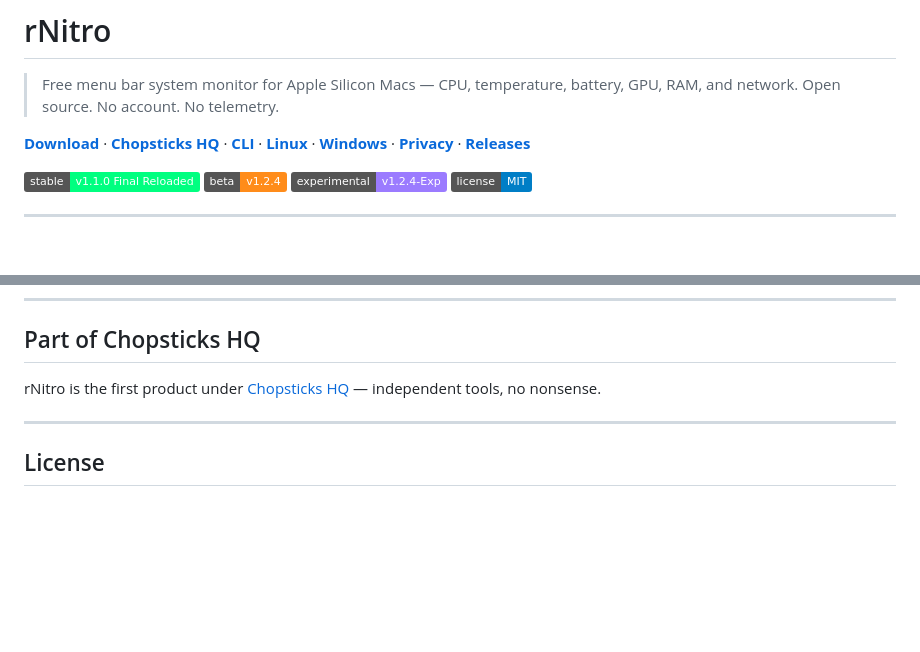
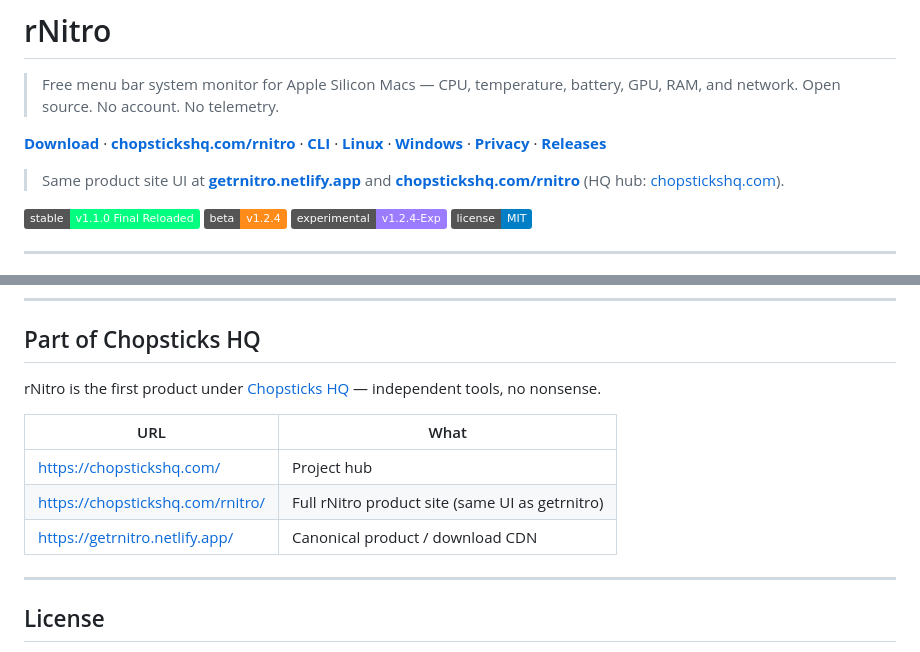
Before and after one commit to ilikemacos/MacBar, a Markdown page: README.md, 2 parts joined by grey strips. GitHub-like rendering; badges without logos; blank space fills up the shorter version.

Commit message:
Document dual product URLs: getrnitro and chopstickshq.com/rnitro
The full product UI is mirrored at /rnitro on Chopsticks HQ while
getrnitro.netlify.app remains the root product site and download host.

```diff
--- a/README.md
+++ b/README.md
@@ -2,7 +2,9 @@
 
 > Free menu bar system monitor for Apple Silicon Macs — CPU, temperature, battery, GPU, RAM, and network. Open source. No account. No telemetry.
 
-**[Download](https://getrnitro.netlify.app/)** · **[Chopsticks HQ](https://chopstickshq.netlify.app/rnitro/)** · **[CLI](https://getrnitro.netlify.app/cli.html)** · **[Linux](https://getrnitro.netlify.app/linux.html)** · **[Windows](https://getrnitro.netlify.app/windows.html)** · **[Privacy](https://getrnitro.netlify.app/privacy.html)** · **[Releases](https://github.com/ilikemacos/rNitro/releases)**
+**[Download](https://getrnitro.netlify.app/)** · **[chopstickshq.com/rnitro](https://chopstickshq.com/rnitro/)** · **[CLI](https://getrnitro.netlify.app/cli.html)** · **[Linux](https://getrnitro.netlify.app/linux.html)** · **[Windows](https://getrnitro.netlify.app/windows.html)** · **[Privacy](https://getrnitro.netlify.app/privacy.html)** · **[Releases](https://github.com/ilikemacos/rNitro/releases)**
+
+> Same product site UI at **[getrnitro.netlify.app](https://getrnitro.netlify.app/)** and **[chopstickshq.com/rnitro](https://chopstickshq.com/rnitro/)** (HQ hub: [chopstickshq.com](https://chopstickshq.com/)).
 
 [![Stable](https://img.shields.io/badge/stable-v1.1.0%20Final%20Reloaded-00ff80)](https://github.com/ilikemacos/rNitro/releases/tag/v1.1.0-Final-Reloaded)
 [![Beta](https://img.shields.io/badge/beta-v1.2.4-ff8c1a)](https://github.com/ilikemacos/rNitro/releases/tag/v1.2.4)
@@ -205,7 +207,13 @@ Ready-to-paste posts:
 
 ## Part of Chopsticks HQ
 
-rNitro is the first product under [Chopsticks HQ](https://chopstickshq.netlify.app/) — independent tools, no nonsense.
+rNitro is the first product under [Chopsticks HQ](https://chopstickshq.com/) — independent tools, no nonsense.
+
+| URL | What |
+|-----|------|
+| https://chopstickshq.com/ | Project hub |
+| https://chopstickshq.com/rnitro/ | Full rNitro product site (same UI as getrnitro) |
+| https://getrnitro.netlify.app/ | Canonical product / download CDN |
 
 ---
 
```
